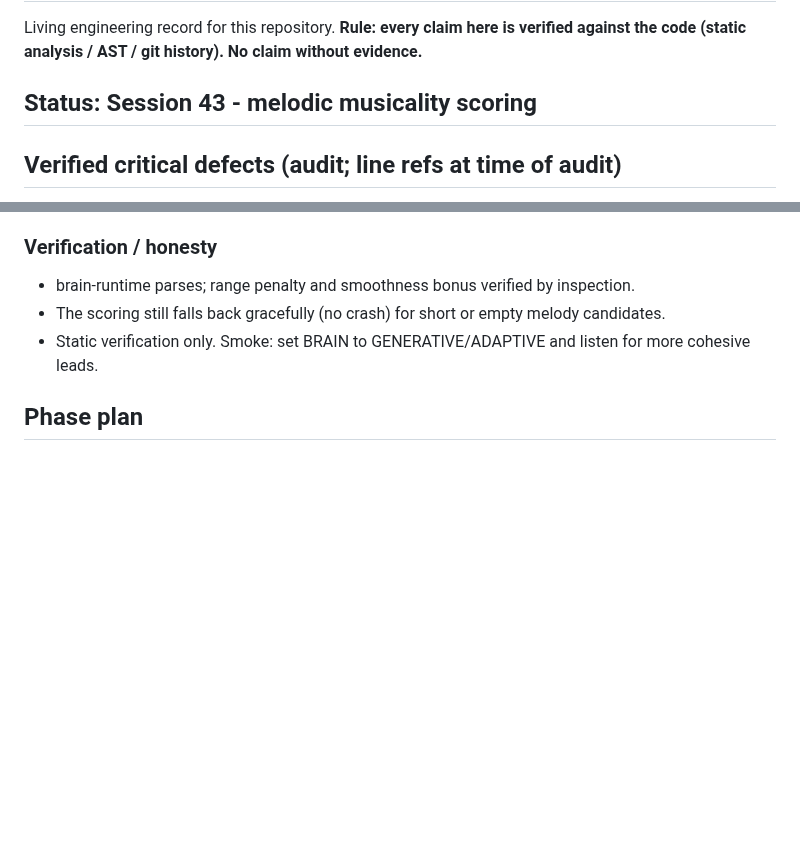
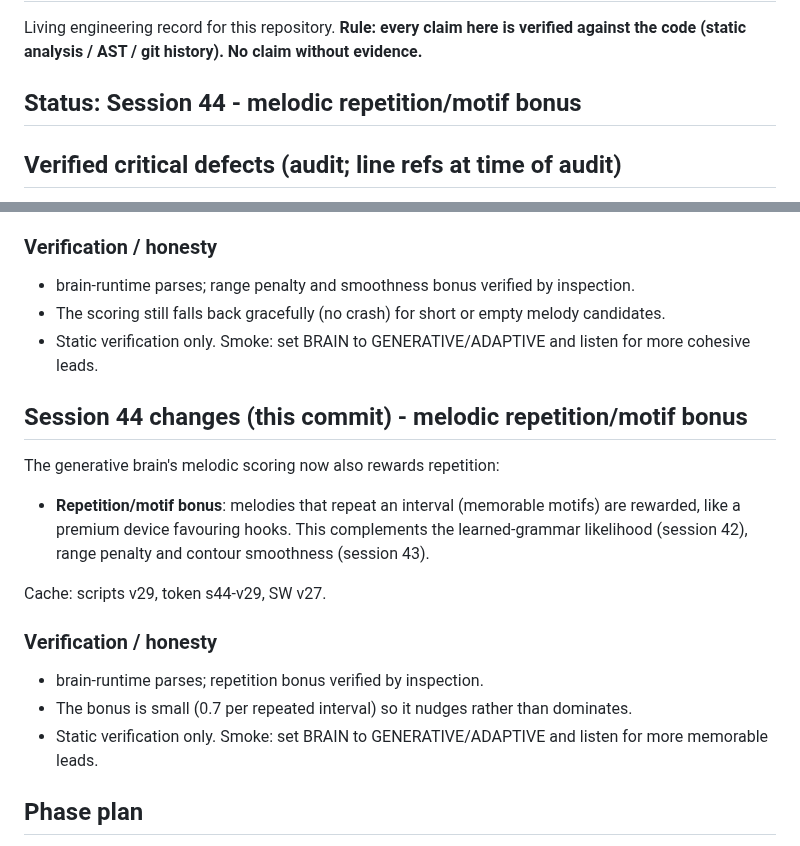
Before and after one commit to dudududi144-source/psy3-clean, a Markdown page: ENGINEERING.md, 2 parts joined by grey strips. Rendered like a GitHub page; blank space fills up the shorter version.

Commit message:
docs(session44): melodic repetition/motif bonus

```diff
--- a/ENGINEERING.md
+++ b/ENGINEERING.md
@@ -3,7 +3,7 @@
 Living engineering record for this repository. **Rule: every claim here is verified
 against the code (static analysis / AST / git history). No claim without evidence.**
 
-## Status: Session 43 - melodic musicality scoring
+## Status: Session 44 - melodic repetition/motif bonus
 
 ## Verified critical defects (audit; line refs at time of audit)
 
@@ -934,6 +934,21 @@ Cache: scripts v28, token s43-v28, SW v26.
 - Static verification only. Smoke: set BRAIN to GENERATIVE/ADAPTIVE and listen for more cohesive leads.
 
 
+## Session 44 changes (this commit) - melodic repetition/motif bonus
+
+The generative brain's melodic scoring now also rewards repetition:
+
+- **Repetition/motif bonus**: melodies that repeat an interval (memorable motifs) are rewarded, like a premium device favouring hooks. This complements the learned-grammar likelihood (session 42), range penalty and contour smoothness (session 43).
+
+Cache: scripts v29, token s44-v29, SW v27.
+
+### Verification / honesty
+
+- brain-runtime parses; repetition bonus verified by inspection.
+- The bonus is small (0.7 per repeated interval) so it nudges rather than dominates.
+- Static verification only. Smoke: set BRAIN to GENERATIVE/ADAPTIVE and listen for more memorable leads.
+
+
 ## Phase plan
 
 - **Phase 0 - Stabilization**: structural splices, input dedupe, silent failures. *(this session)*
```
